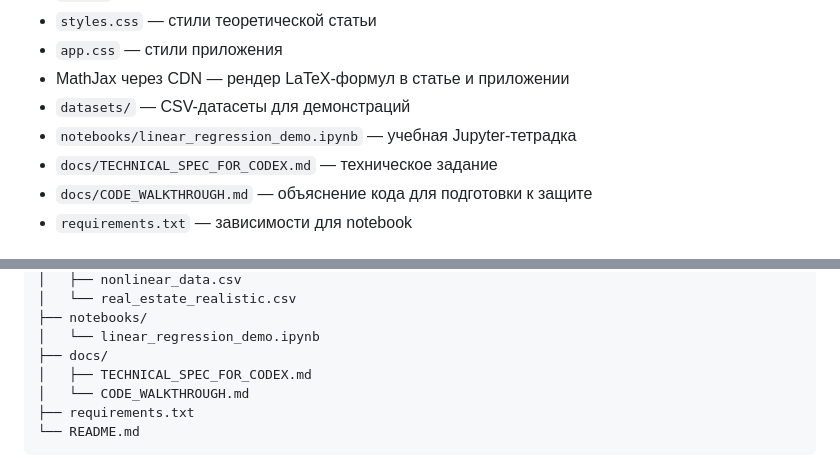
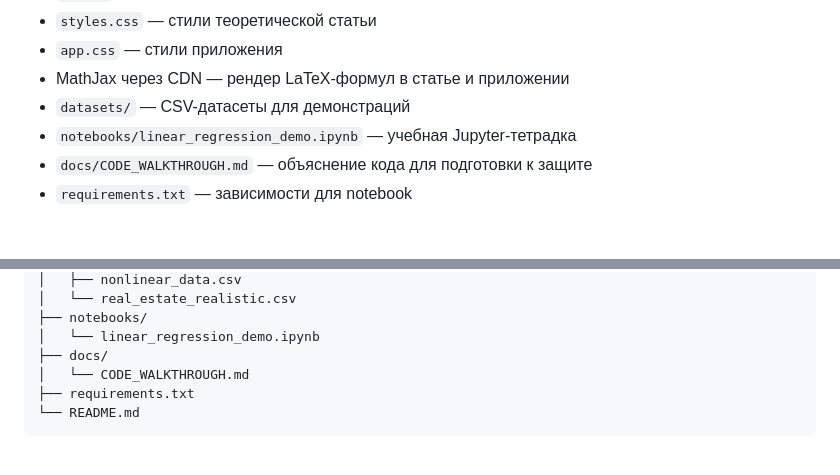
Before and after one commit to Ufpngh/linear_regression_coursework, a Markdown page: README.md, 2 parts joined by grey strips. Rendered like a GitHub page.

Commit message:
deleted_text_about_spec_on_readme

```diff
--- a/README.md
+++ b/README.md
@@ -18,7 +18,6 @@
 * MathJax через CDN — рендер LaTeX-формул в статье и приложении
 * `datasets/` — CSV-датасеты для демонстраций
 * `notebooks/linear_regression_demo.ipynb` — учебная Jupyter-тетрадка
-* `docs/TECHNICAL_SPEC_FOR_CODEX.md` — техническое задание
 * `docs/CODE_WALKTHROUGH.md` — объяснение кода для подготовки к защите
 * `requirements.txt` — зависимости для notebook
 
@@ -116,7 +115,6 @@ linear_regression_coursework/
 ├── notebooks/
 │   └── linear_regression_demo.ipynb
 ├── docs/
-│   ├── TECHNICAL_SPEC_FOR_CODEX.md
 │   └── CODE_WALKTHROUGH.md
 ├── requirements.txt
 └── README.md
```
